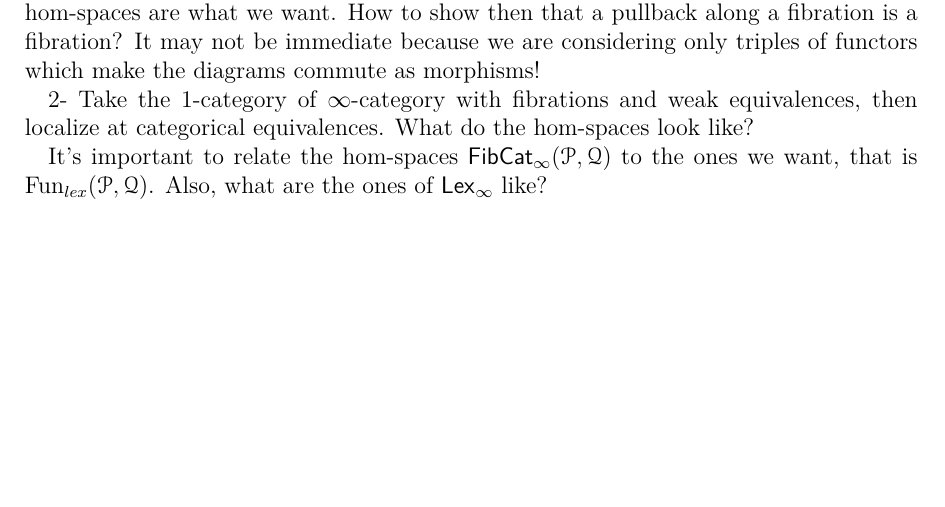
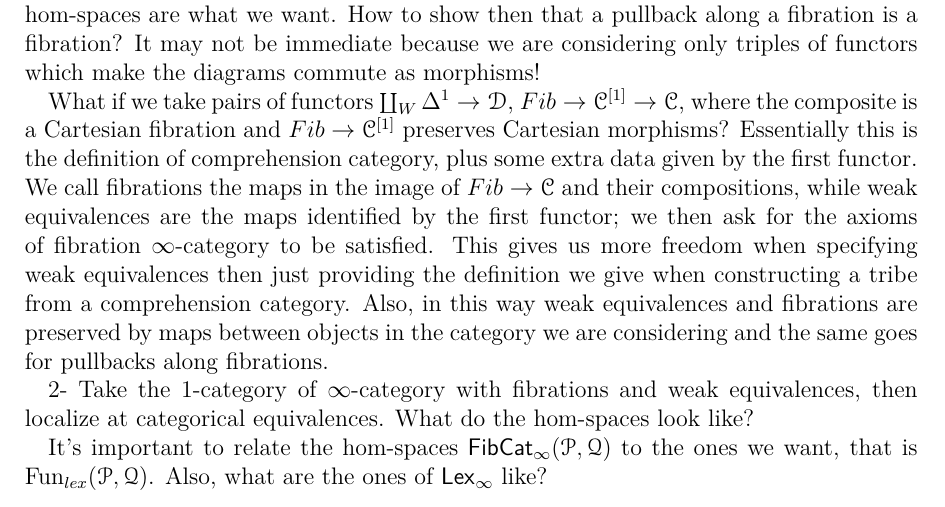
Before and after one commit to waifod/master_thesis, a LaTeX thesis (thesis.tex): part of page 5 of 6, cut so that both start at the same text, the shorter picture padded with empty space. Compiled offline with pdfLaTeX.

Commit message:
fibration infty-cat

```diff
--- a/thesis.tex
+++ b/thesis.tex
@@ -291,6 +291,19 @@ Our approach relies on defining a $\infty$-category $\FibCat_\infty$. How to do
 
 1- Construct a $\infty$-category where objects are pairs of functors (specifying weak equivalences and fibrations) with the same codomain between $\infty$-categories, that is $\Fun(\{0\rightarrow 01\leftarrow 1\},\Cat_\infty)$. Then the morphisms are triples of functors making the proper diagram commute. We take the full subcategory of objects satisfying the axioms of a $\infty$-category with weak equivalences and fibrations, but how can we ask for pullbacks along fibrations to be preserved by the maps in this $\infty$-category? We also have to show that the hom-spaces are what we want. How to show then that a pullback along a fibration is a fibration? It may not be immediate because we are considering only triples of functors which make the diagrams commute as morphisms!
 
+What if we take pairs of functors $\coprod_W\Delta^1\rightarrow\cD$,
+$Fib\rightarrow\cC^{[1]}\rightarrow\cC$, where the composite is a Cartesian
+fibration and $Fib\rightarrow\cC^{[1]}$ preserves Cartesian morphisms?
+Essentially this is the definition of comprehension category, plus some extra
+data given by the first functor. We call fibrations the maps in the image of
+$Fib\rightarrow\cC$ and their compositions, while weak equivalences are the
+maps identified by the first functor; we then ask for the axioms of fibration
+$\infty$-category to be satisfied. This gives us more freedom when specifying
+weak equivalences then just providing the definition we give when constructing a
+tribe from a comprehension category. Also, in this way weak equivalences and
+fibrations are preserved by maps between objects in the category we are
+considering and the same goes for pullbacks along fibrations.
+
 2- Take the 1-category of $\infty$-category with fibrations and weak equivalences, then localize at categorical equivalences. What do the hom-spaces look like?
 
 It's important to relate the hom-spaces $\FibCat_\infty(\cP,\cQ)$ to the ones we want, that is $\Fun_{lex}(\cP,\cQ)$. Also, what are the ones of $\Lexi$ like?
```
Also changed, not shown: thesis.bbl (added), 10 other files.
